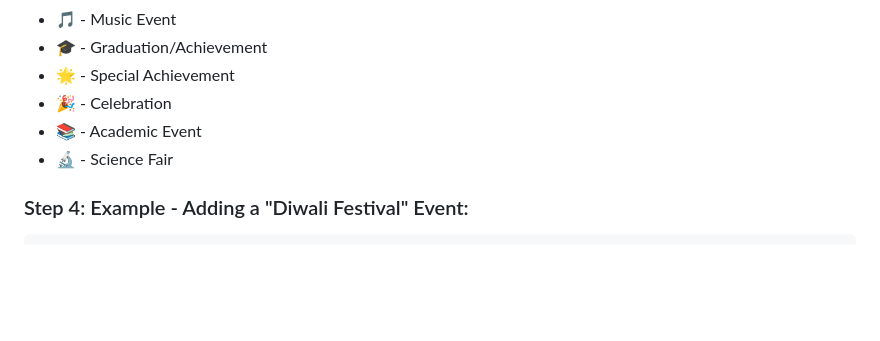
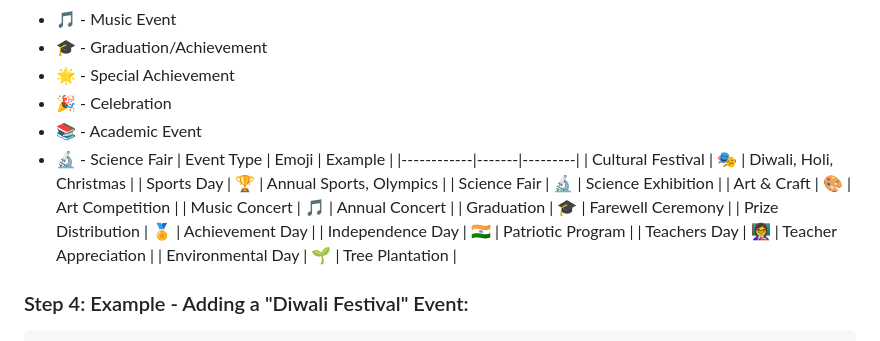
Before and after one commit to Kiriteshwar/deploy-version1, a Markdown page: st-marys-portal-oldd mixed/add-event-instructions.md, the part around the change. Drawn GitHub-style; blank space fills up the shorter version.

Commit message:
Added instructions to add an Event in Events Section.Update add-event-instructions.md

```diff
--- a/st-marys-portal-oldd mixed/add-event-instructions.md
+++ b/st-marys-portal-oldd mixed/add-event-instructions.md
@@ -45,6 +45,18 @@ Add this template INSIDE the `<div class="card-grid">` section:
 - 🎉 - Celebration
 - 📚 - Academic Event
 - 🔬 - Science Fair
+| Event Type | Emoji | Example |
+|------------|-------|---------|
+| Cultural Festival | 🎭 | Diwali, Holi, Christmas |
+| Sports Day | 🏆 | Annual Sports, Olympics |
+| Science Fair | 🔬 | Science Exhibition |
+| Art & Craft | 🎨 | Art Competition |
+| Music Concert | 🎵 | Annual Concert |
+| Graduation | 🎓 | Farewell Ceremony |
+| Prize Distribution | 🏅 | Achievement Day |
+| Independence Day | 🇮🇳 | Patriotic Program |
+| Teachers Day | 👩‍🏫 | Teacher Appreciation |
+| Environmental Day | 🌱 | Tree Plantation |
 
 ### Step 4: Example - Adding a "Diwali Festival" Event:
 
```
